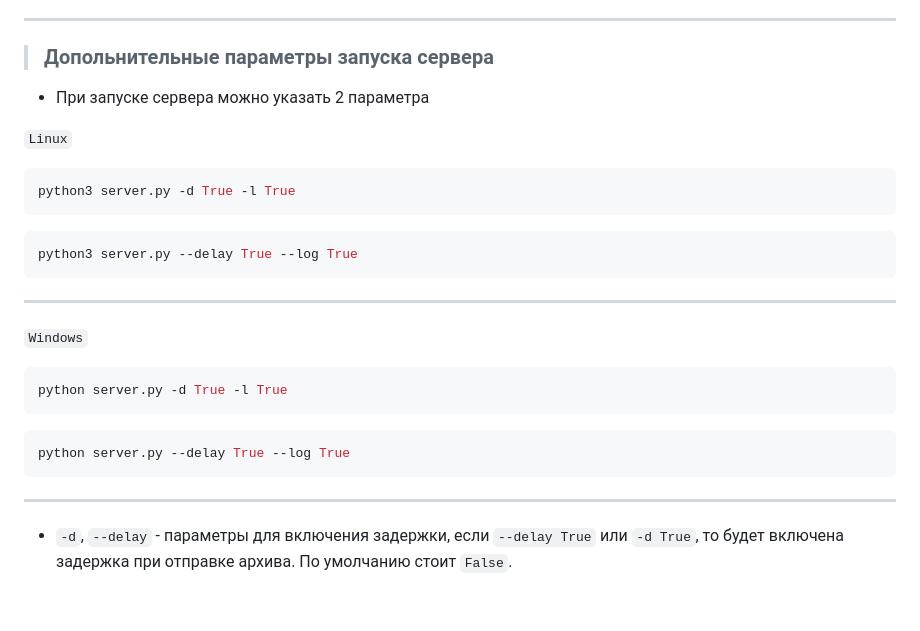
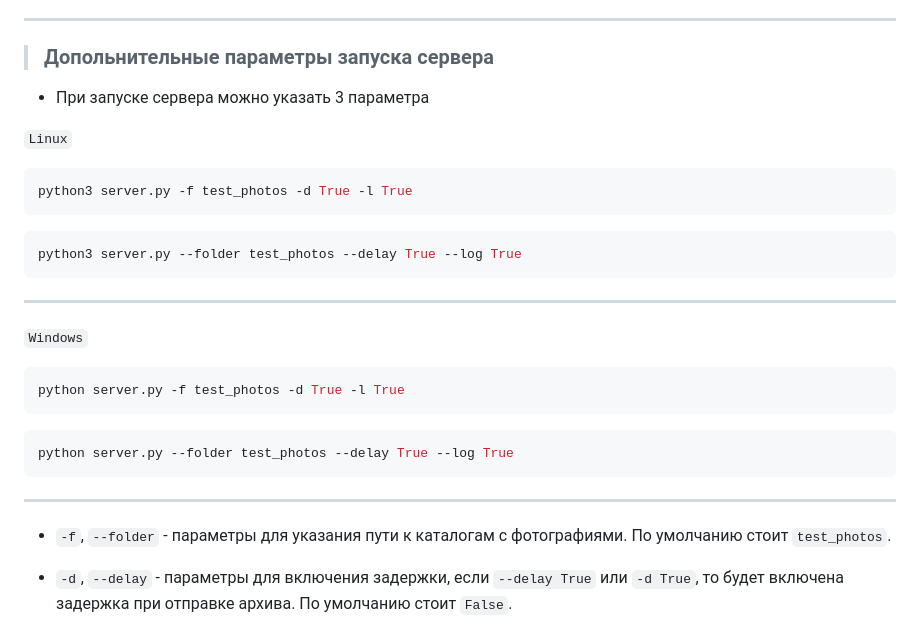
Before and after one commit to Artuom4ik/send-pictures, a Markdown page: README.md, the part around the change. Drawn GitHub-style; blank space fills up the shorter version.

Commit message:
Finish write README.md

````diff
--- a/README.md
+++ b/README.md
@@ -70,29 +70,31 @@ python3 server.py
 ___
 >### Допольнительные параметры запуска сервера
 
-- При запуске сервера можно указать 2 параметра
+- При запуске сервера можно указать 3 параметра
 
 `Linux`
 
 ```bash
-python3 server.py -d True -l True
+python3 server.py -f test_photos -d True -l True
 ```
 
 ```bash
-python3 server.py --delay True --log True
+python3 server.py --folder test_photos --delay True --log True
 ```
 ___
 
 `Windows`
 
 ```bash
-python server.py -d True -l True
+python server.py -f test_photos -d True -l True
 ```
 
 ```bash
-python server.py --delay True --log True
+python server.py --folder test_photos --delay True --log True
 ```
 ___
+
+- `-f`, `--folder` - параметры для указания пути к каталогам с фотографиями. По умолчанию стоит `test_photos`.
 
 - `-d`, `--delay` - параметры для включения задержки, если `--delay True` или `-d True`, то будет включена задержка при отправке архива. По умолчанию стоит `False`.
 
````
